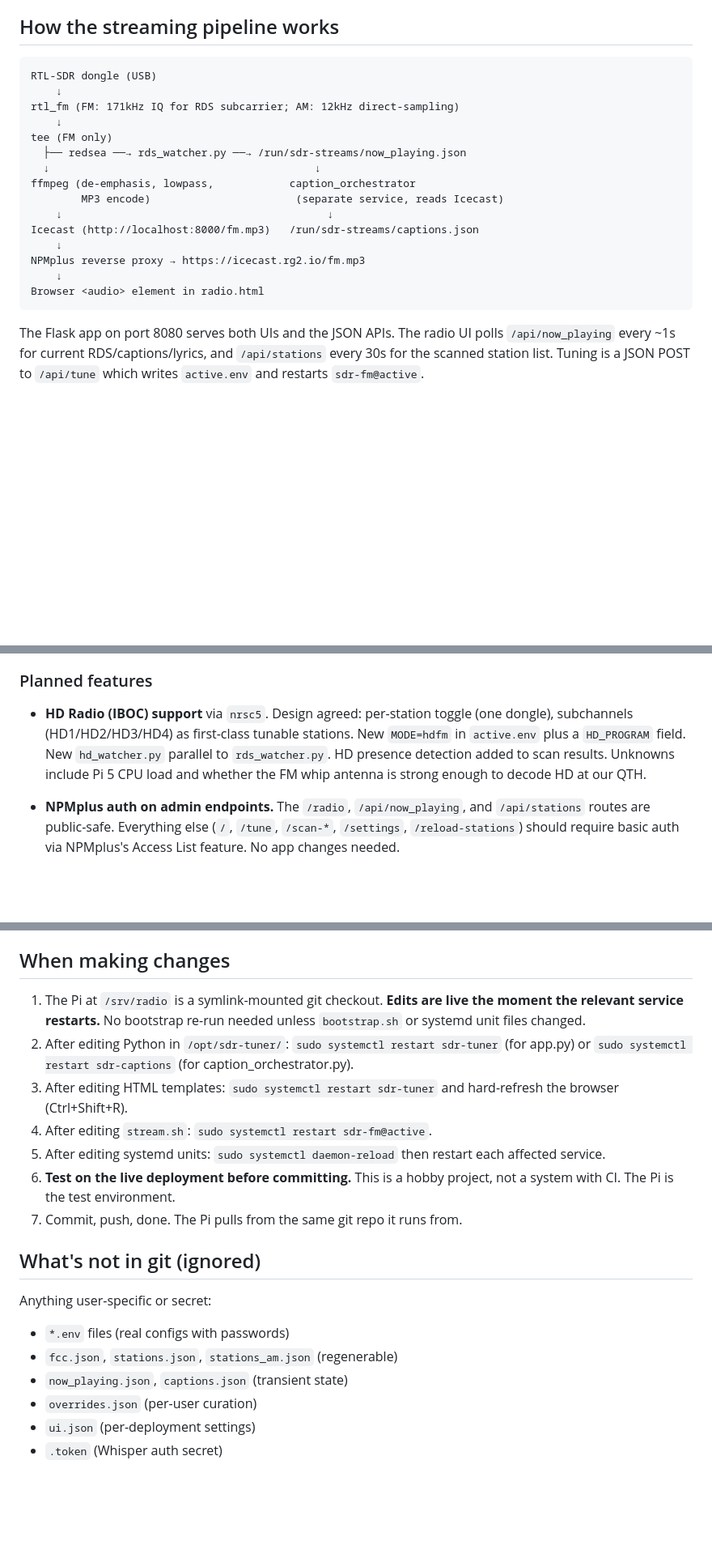
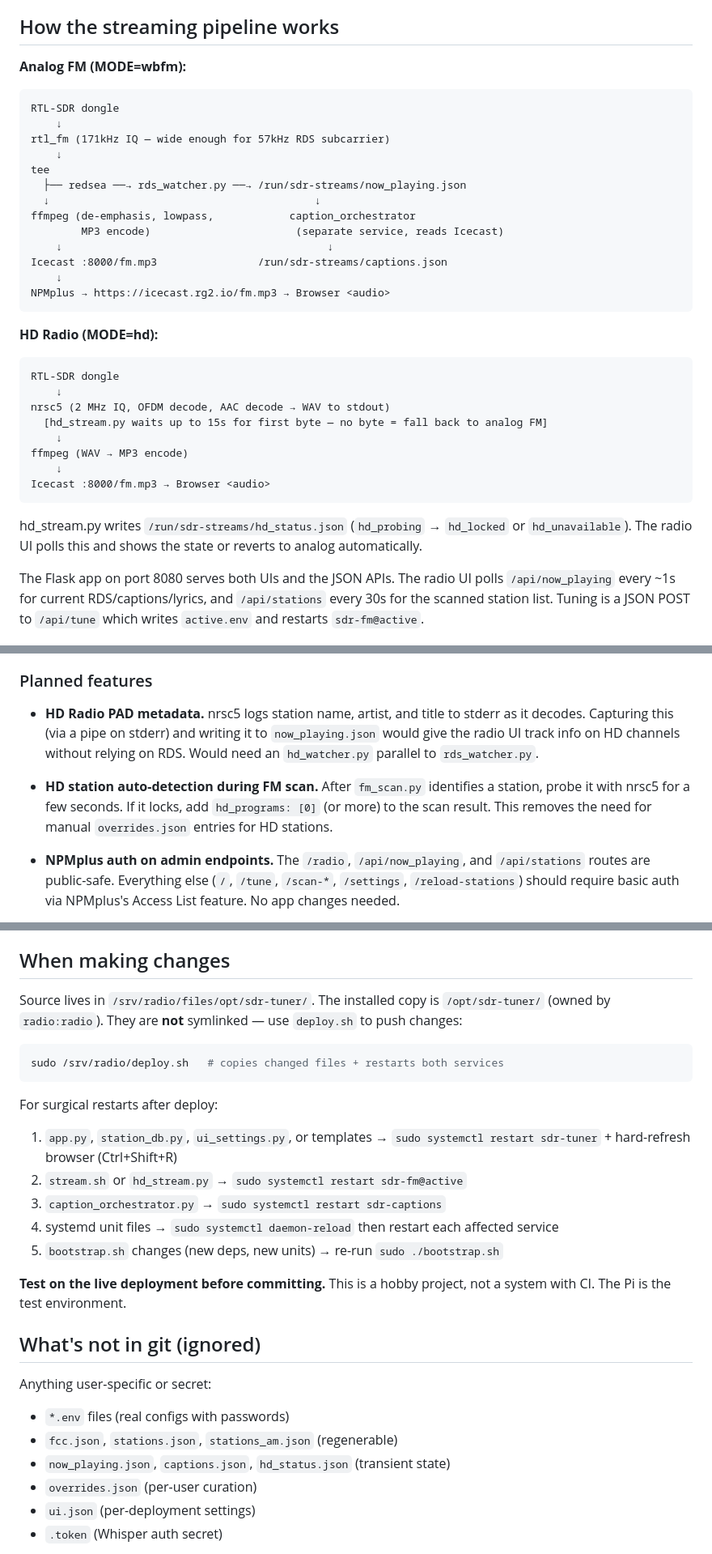
Before and after one commit to robertegardner/radio, a Markdown page: CLAUDE.md, 3 parts joined by grey strips. Shown at 81% size. GitHub-like rendering; blank space fills up the shorter version.

Commit message:
Update CLAUDE.md for HD Radio session
- File map: add hd_stream.py, update stream.sh/app.py/station_db.py/
  radio.html/index.html descriptions to reflect HD changes
- active.env and overrides.json schema: document hd_programs field
- Streaming pipeline: add HD Radio diagram alongside analog FM diagram
- Common operations: add hd_status.json check and nrsc5 probe command
- Known issues / planned: replace HD planned-feature entry with two
  follow-on items (PAD metadata capture, HD auto-detection in FM scan)
- When making changes: replace symlink-mount claim with deploy.sh
  workflow; add hd_stream.py to restart guidance
- Not in git: add hd_status.json

Co-Authored-By: Claude Sonnet 4.6 <noreply@anthropic.com>

````diff
--- a/CLAUDE.md
+++ b/CLAUDE.md
@@ -63,23 +64,35 @@ on the Pi, not in git):
 
 ## How the streaming pipeline works
 
+**Analog FM (MODE=wbfm):**
 ```
-RTL-SDR dongle (USB)
+RTL-SDR dongle
     ↓
-rtl_fm (FM: 171kHz IQ for RDS subcarrier; AM: 12kHz direct-sampling)
+rtl_fm (171kHz IQ — wide enough for 57kHz RDS subcarrier)
     ↓
-tee (FM only)
+tee
   ├── redsea ──→ rds_watcher.py ──→ /run/sdr-streams/now_playing.json
   ↓                                          ↓
 ffmpeg (de-emphasis, lowpass,            caption_orchestrator
         MP3 encode)                       (separate service, reads Icecast)
     ↓                                          ↓
-Icecast (http://localhost:8000/fm.mp3)   /run/sdr-streams/captions.json
+Icecast :8000/fm.mp3                /run/sdr-streams/captions.json
     ↓
-NPMplus reverse proxy → https://icecast.rg2.io/fm.mp3
+NPMplus → https://icecast.rg2.io/fm.mp3 → Browser <audio>
+```
+
+**HD Radio (MODE=hd):**
+```
+RTL-SDR dongle
     ↓
-Browser <audio> element in radio.html
+nrsc5 (2 MHz IQ, OFDM decode, AAC decode → WAV to stdout)
+  [hd_stream.py waits up to 15s for first byte — no byte = fall back to analog FM]
+    ↓
+ffmpeg (WAV → MP3 encode)
+    ↓
+Icecast :8000/fm.mp3 → Browser <audio>
 ```
+hd_stream.py writes `/run/sdr-streams/hd_status.json` (`hd_probing` → `hd_locked` or `hd_unavailable`). The radio UI polls this and shows the state or reverts to analog automatically.
 
 The Flask app on port 8080 serves both UIs and the JSON APIs. The radio UI
 polls `/api/now_playing` every ~1s for current RDS/captions/lyrics, and
@@ -171,12 +189,16 @@ from the Pi.
 
 ### Planned features
 
-- **HD Radio (IBOC) support** via `nrsc5`. Design agreed: per-station
-  toggle (one dongle), subchannels (HD1/HD2/HD3/HD4) as first-class
-  tunable stations. New `MODE=hdfm` in `active.env` plus a `HD_PROGRAM`
-  field. New `hd_watcher.py` parallel to `rds_watcher.py`. HD presence
-  detection added to scan results. Unknowns include Pi 5 CPU load and
-  whether the FM whip antenna is strong enough to decode HD at our QTH.
+- **HD Radio PAD metadata.** nrsc5 logs station name, artist, and title
+  to stderr as it decodes. Capturing this (via a pipe on stderr) and
+  writing it to `now_playing.json` would give the radio UI track info
+  on HD channels without relying on RDS. Would need an `hd_watcher.py`
+  parallel to `rds_watcher.py`.
+
+- **HD station auto-detection during FM scan.** After `fm_scan.py`
+  identifies a station, probe it with nrsc5 for a few seconds. If it
+  locks, add `hd_programs: [0]` (or more) to the scan result. This
+  removes the need for manual `overrides.json` entries for HD stations.
 
 - **NPMplus auth on admin endpoints.** The `/radio`, `/api/now_playing`,
   and `/api/stations` routes are public-safe. Everything else (`/`,
@@ -204,19 +226,23 @@ from the Pi.
 
 ## When making changes
 
-1. The Pi at `/srv/radio` is a symlink-mounted git checkout. **Edits are
-   live the moment the relevant service restarts.** No bootstrap re-run
-   needed unless `bootstrap.sh` or systemd unit files changed.
-2. After editing Python in `/opt/sdr-tuner/`: `sudo systemctl restart sdr-tuner`
-   (for app.py) or `sudo systemctl restart sdr-captions` (for caption_orchestrator.py).
-3. After editing HTML templates: `sudo systemctl restart sdr-tuner` and
-   hard-refresh the browser (Ctrl+Shift+R).
-4. After editing `stream.sh`: `sudo systemctl restart sdr-fm@active`.
-5. After editing systemd units: `sudo systemctl daemon-reload` then restart
-   each affected service.
-6. **Test on the live deployment before committing.** This is a hobby
-   project, not a system with CI. The Pi is the test environment.
-7. Commit, push, done. The Pi pulls from the same git repo it runs from.
+Source lives in `/srv/radio/files/opt/sdr-tuner/`. The installed copy is
+`/opt/sdr-tuner/` (owned by `radio:radio`). They are **not** symlinked —
+use `deploy.sh` to push changes:
+
+```bash
+sudo /srv/radio/deploy.sh   # copies changed files + restarts both services
+```
+
+For surgical restarts after deploy:
+1. `app.py`, `station_db.py`, `ui_settings.py`, or templates → `sudo systemctl restart sdr-tuner` + hard-refresh browser (Ctrl+Shift+R)
+2. `stream.sh` or `hd_stream.py` → `sudo systemctl restart sdr-fm@active`
+3. `caption_orchestrator.py` → `sudo systemctl restart sdr-captions`
+4. systemd unit files → `sudo systemctl daemon-reload` then restart each affected service
+5. `bootstrap.sh` changes (new deps, new units) → re-run `sudo ./bootstrap.sh`
+
+**Test on the live deployment before committing.** This is a hobby project,
+not a system with CI. The Pi is the test environment.
 
 ## What's not in git (ignored)
 
@@ -224,7 +250,7 @@ Anything user-specific or secret:
 
 - `*.env` files (real configs with passwords)
 - `fcc.json`, `stations.json`, `stations_am.json` (regenerable)
-- `now_playing.json`, `captions.json` (transient state)
+- `now_playing.json`, `captions.json`, `hd_status.json` (transient state)
 - `overrides.json` (per-user curation)
 - `ui.json` (per-deployment settings)
 - `.token` (Whisper auth secret)
````
Also changed, not shown: other parts of CLAUDE.md (+14 -8 lines).
